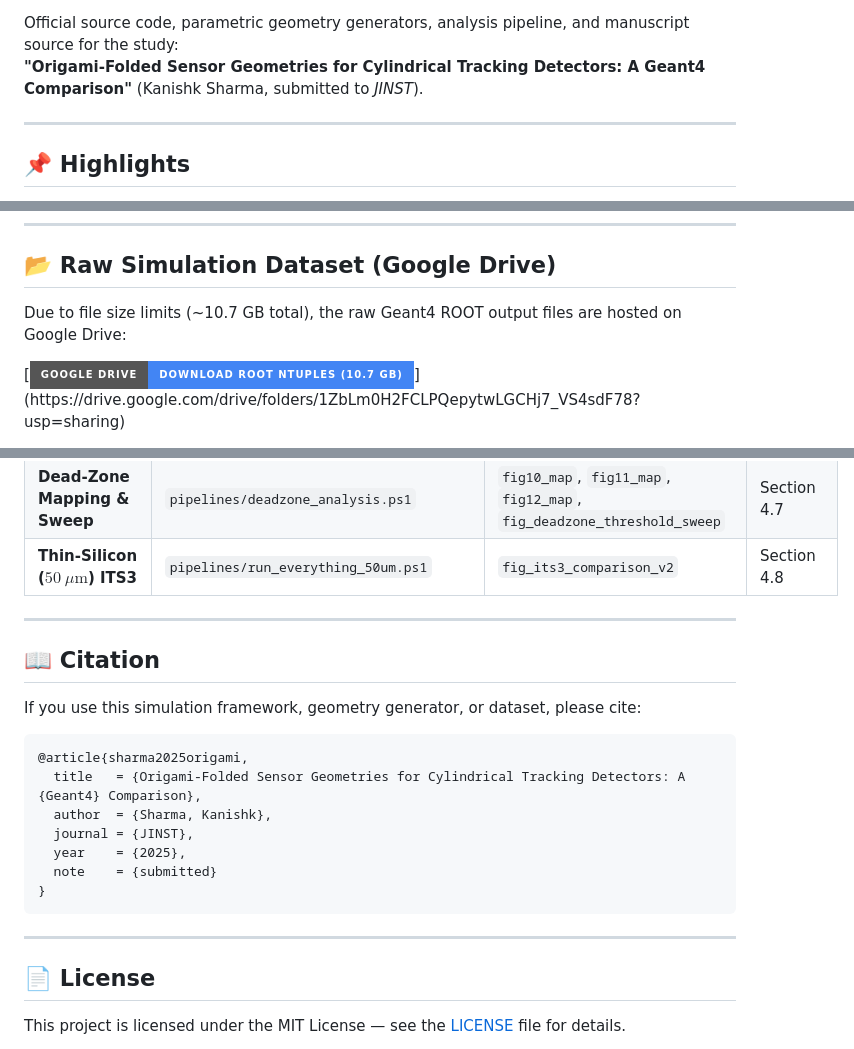
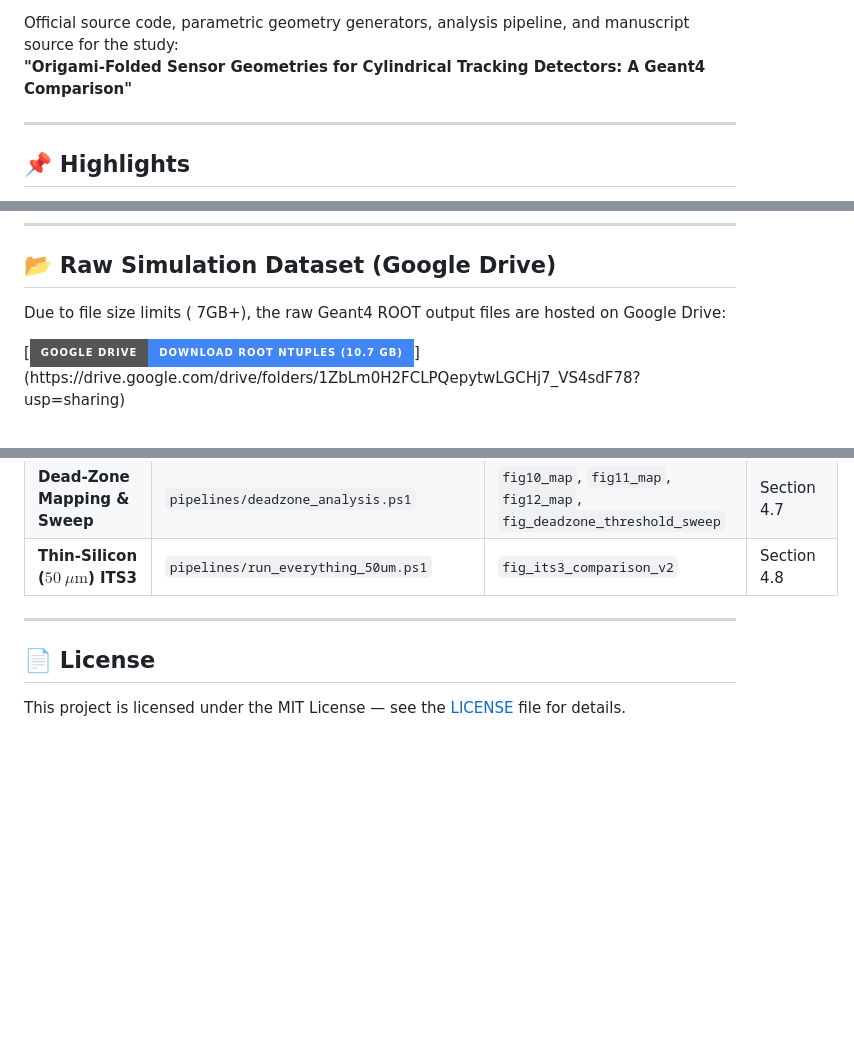
Before and after one commit to Alphacodde/Origami-Particle-Detectors-Geometries, a Markdown page: README.md, 3 parts joined by grey strips. GitHub-like rendering; badges without logos; blank space fills up the shorter version.

Commit message:
Update README.md
Updated paper citation details and corrected dataset size.

````diff
--- a/README.md
+++ b/README.md
@@ -7,7 +6,7 @@
 [![License: MIT](https://img.shields.io/badge/License-MIT-yellow.svg)](LICENSE)
 
 Official source code, parametric geometry generators, analysis pipeline, and manuscript source for the study:
-**"Origami-Folded Sensor Geometries for Cylindrical Tracking Detectors: A Geant4 Comparison"** (Kanishk Sharma, submitted to *JINST*).
+**"Origami-Folded Sensor Geometries for Cylindrical Tracking Detectors: A Geant4 Comparison"**
 
 ---
 
@@ -22,7 +21,7 @@ Official source code, parametric geometry generators, analysis pipeline, and man
 
 ## 📂 Raw Simulation Dataset (Google Drive)
 
-Due to file size limits (~10.7 GB total), the raw Geant4 ROOT output files are hosted on Google Drive:
+Due to file size limits ( 7GB+), the raw Geant4 ROOT output files are hosted on Google Drive:
 
 [![Google Drive Dataset](https://img.shields.io/badge/Google%20Drive-Download%20ROOT%20Ntuples%20(10.7%20GB)-4285F4?style=for-the-badge&logo=googledrive&logoColor=white)](https://drive.google.com/drive/folders/1ZbLm0H2FCLPQepytwLGCHj7_VS4sdF78?usp=sharing)
 
@@ -200,22 +199,6 @@ python geometry_generation/generate_all_geometries.py
 
 ---
 
-## 📖 Citation
-
-If you use this simulation framework, geometry generator, or dataset, please cite:
-
-```bibtex
-@article{sharma2025origami,
-  title   = {Origami-Folded Sensor Geometries for Cylindrical Tracking Detectors: A {Geant4} Comparison},
-  author  = {Sharma, Kanishk},
-  journal = {JINST},
-  year    = {2025},
-  note    = {submitted}
-}
-```
-
----
-
 ## 📄 License
 
 This project is licensed under the MIT License — see the [LICENSE](LICENSE) file for details.
````
Also changed, not shown: other parts of README.md (+0 -1 lines).
